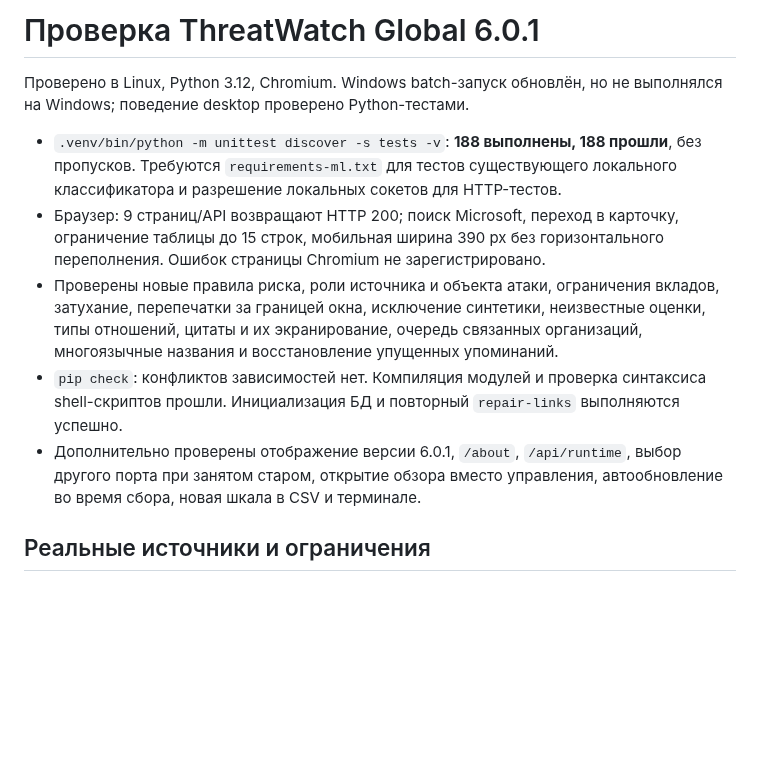
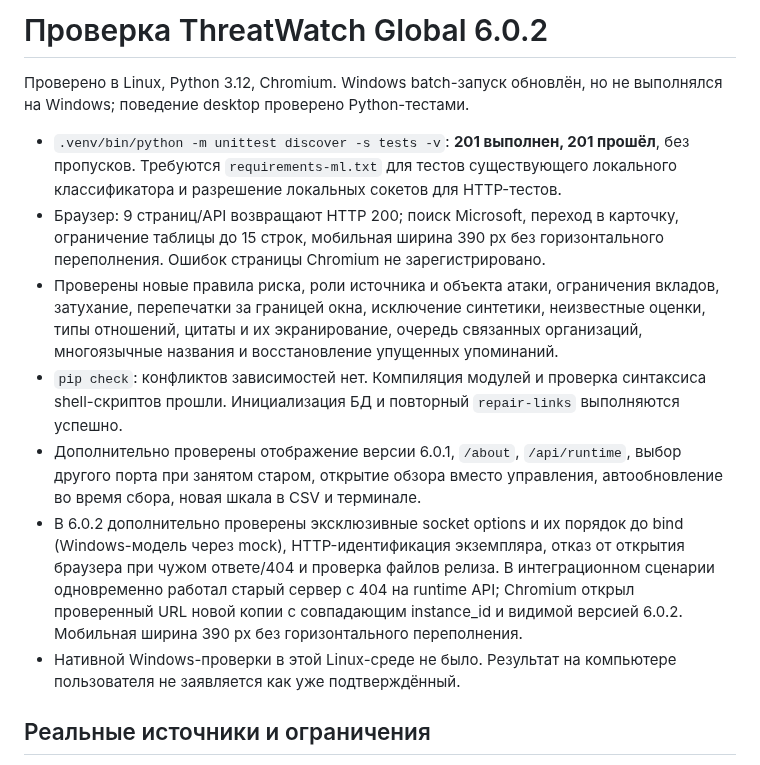
Before and after one commit to AlestR777/checker, a Markdown page: VALIDATION.md, the part around the change. Rendered like a GitHub page; blank space fills up the shorter version.

```diff
--- a/VALIDATION.md
+++ b/VALIDATION.md
@@ -1,12 +1,14 @@
-# Проверка ThreatWatch Global 6.0.1
+# Проверка ThreatWatch Global 6.0.2
 
 Проверено в Linux, Python 3.12, Chromium. Windows batch-запуск обновлён, но не выполнялся на Windows; поведение desktop проверено Python-тестами.
 
-- `.venv/bin/python -m unittest discover -s tests -v`: **188 выполнены, 188 прошли**, без пропусков. Требуются `requirements-ml.txt` для тестов существующего локального классификатора и разрешение локальных сокетов для HTTP-тестов.
+- `.venv/bin/python -m unittest discover -s tests -v`: **201 выполнен, 201 прошёл**, без пропусков. Требуются `requirements-ml.txt` для тестов существующего локального классификатора и разрешение локальных сокетов для HTTP-тестов.
 - Браузер: 9 страниц/API возвращают HTTP 200; поиск Microsoft, переход в карточку, ограничение таблицы до 15 строк, мобильная ширина 390 px без горизонтального переполнения. Ошибок страницы Chromium не зарегистрировано.
 - Проверены новые правила риска, роли источника и объекта атаки, ограничения вкладов, затухание, перепечатки за границей окна, исключение синтетики, неизвестные оценки, типы отношений, цитаты и их экранирование, очередь связанных организаций, многоязычные названия и восстановление упущенных упоминаний.
 - `pip check`: конфликтов зависимостей нет. Компиляция модулей и проверка синтаксиса shell-скриптов прошли. Инициализация БД и повторный `repair-links` выполняются успешно.
 - Дополнительно проверены отображение версии 6.0.1, `/about`, `/api/runtime`, выбор другого порта при занятом старом, открытие обзора вместо управления, автообновление во время сбора, новая шкала в CSV и терминале.
+- В 6.0.2 дополнительно проверены эксклюзивные socket options и их порядок до bind (Windows-модель через mock), HTTP-идентификация экземпляра, отказ от открытия браузера при чужом ответе/404 и проверка файлов релиза. В интеграционном сценарии одновременно работал старый сервер с 404 на runtime API; Chromium открыл проверенный URL новой копии с совпадающим instance_id и видимой версией 6.0.2. Мобильная ширина 390 px без горизонтального переполнения.
+- Нативной Windows-проверки в этой Linux-среде не было. Результат на компьютере пользователя не заявляется как уже подтверждённый.
 
 ## Реальные источники и ограничения
 
```
Also changed, not shown: CHANGELOG_v6_0_2.md (added, +15 -0 lines), README.md (+9 -5 lines), SCREENSHOT_v6_0_2.png (added), 14 other files.
